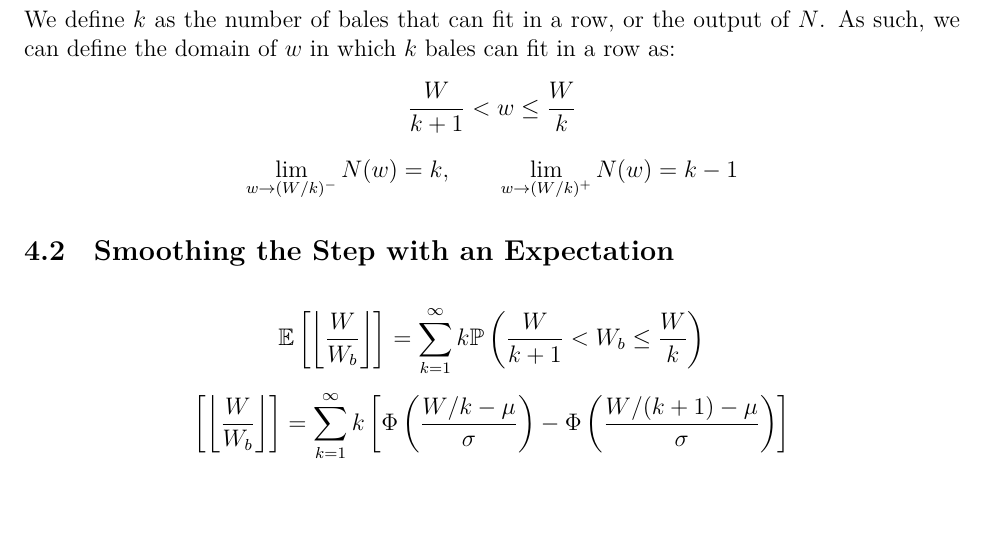
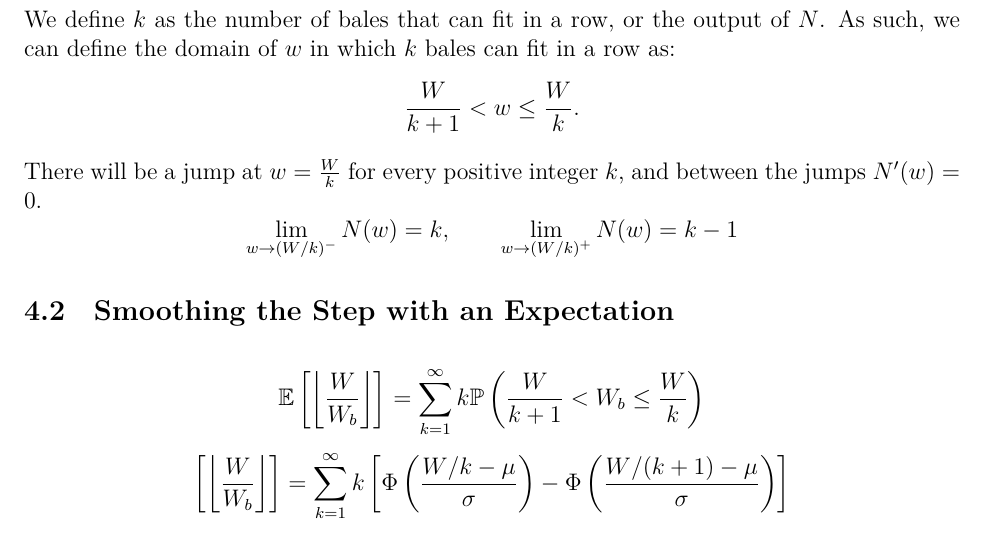
Before and after one commit to Aqawma/math-ia-isak, a LaTeX document (ia_main.tex, which reads discrete_capactiy.tex): part of page 8 of 11 before the commit and part of page 8 of 12 after it, cut so that both start at the same text. Compiled offline with XeLaTeX.

Commit message:
Auto-commit: changes detected at 2026-11-23 21:01:06

```diff
--- a/discrete_capactiy.tex
+++ b/discrete_capactiy.tex
@@ -6,8 +6,9 @@ N(w)=\left\lfloor\frac{W}{w}\right\rfloor
 \]
 We define $k$ as the number of bales that can fit in a row, or the output of $N$. As such, we can define the domain of $w$ in which $k$ bales can fit in a row as:
 \[
-\frac{W}{k+1}<w\leq\frac{W}{k}
+\frac{W}{k+1}<w\leq\frac{W}{k}.
 \]
+There will be a jump at $w=\frac{W}{k}$ for every positive integer $k$, and between the jumps $N'(w)=0$.
 \[
 \lim_{w\rightarrow(W/k)^-}N(w)=k, \qquad \lim_{w\rightarrow(W/k)^+}N(w)=k-1
 \]
```
Also changed, not shown: ia_main.pdf.
